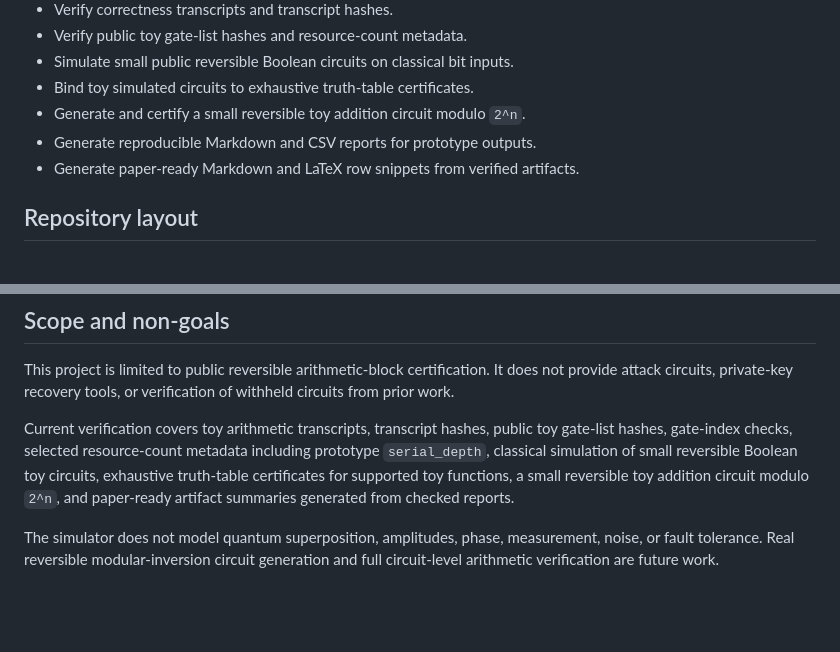
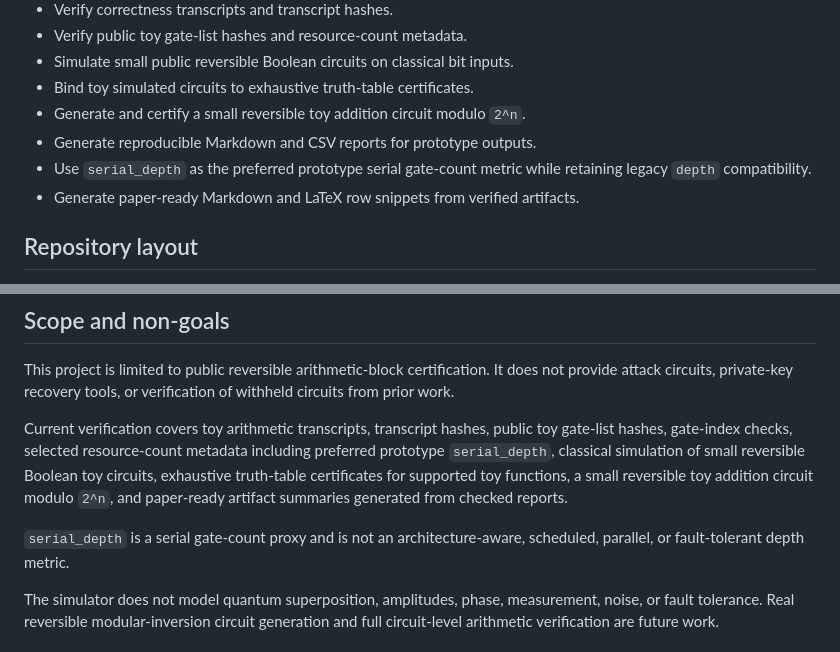
Before and after one commit to fearlessronin/qecdlp-cert, a Markdown page: README.md, 2 parts joined by grey strips. Rendered like a GitHub page; blank space fills up the shorter version.

Commit message:
Document serial depth terminology in README

```diff
--- a/README.md
+++ b/README.md
@@ -55,6 +55,7 @@ The current test suite has 43 tests covering schema validation, transcript hashi
 - Bind toy simulated circuits to exhaustive truth-table certificates.
 - Generate and certify a small reversible toy addition circuit modulo `2^n`.
 - Generate reproducible Markdown and CSV reports for prototype outputs.
+- Use `serial_depth` as the preferred prototype serial gate-count metric while retaining legacy `depth` compatibility.
 - Generate paper-ready Markdown and LaTeX row snippets from verified artifacts.
 
 ## Repository layout
@@ -181,7 +182,9 @@ Reports:
 
 This project is limited to public reversible arithmetic-block certification. It does not provide attack circuits, private-key recovery tools, or verification of withheld circuits from prior work.
 
-Current verification covers toy arithmetic transcripts, transcript hashes, public toy gate-list hashes, gate-index checks, selected resource-count metadata including prototype `serial_depth`, classical simulation of small reversible Boolean toy circuits, exhaustive truth-table certificates for supported toy functions, a small reversible toy addition circuit modulo `2^n`, and paper-ready artifact summaries generated from checked reports.
+Current verification covers toy arithmetic transcripts, transcript hashes, public toy gate-list hashes, gate-index checks, selected resource-count metadata including preferred prototype `serial_depth`, classical simulation of small reversible Boolean toy circuits, exhaustive truth-table certificates for supported toy functions, a small reversible toy addition circuit modulo `2^n`, and paper-ready artifact summaries generated from checked reports.
+
+`serial_depth` is a serial gate-count proxy and is not an architecture-aware, scheduled, parallel, or fault-tolerant depth metric.
 
 The simulator does not model quantum superposition, amplitudes, phase, measurement, noise, or fault tolerance. Real reversible modular-inversion circuit generation and full circuit-level arithmetic verification are future work.
 
```
